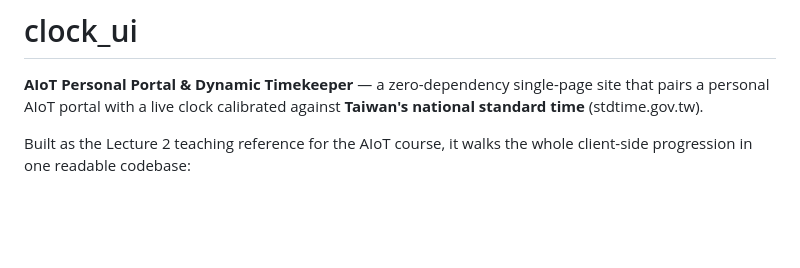
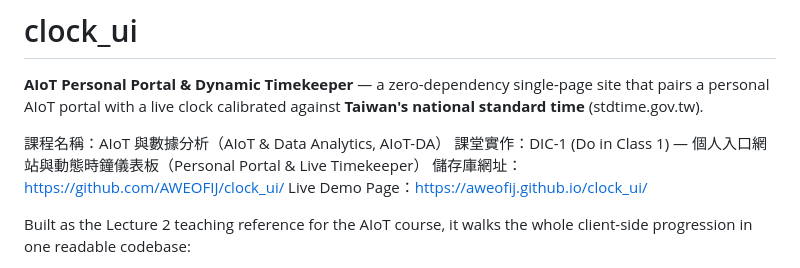
Before and after one commit to AWEOFIJ/clock_ui, a Markdown page: README.md, the part around the change. GitHub-like rendering; blank space fills up the shorter version.

Commit message:
Update README with course information and links
Added course details and links for AIoT class.

```diff
--- a/README.md
+++ b/README.md
@@ -1,6 +1,12 @@
 # clock_ui
 
 **AIoT Personal Portal & Dynamic Timekeeper** — a zero-dependency single-page site that pairs a personal AIoT portal with a live clock calibrated against **Taiwan's national standard time** (stdtime.gov.tw).
+
+
+課程名稱：AIoT 與數據分析（AIoT & Data Analytics, AIoT-DA）
+課堂實作：DIC-1 (Do in Class 1) — 個人入口網站與動態時鐘儀表板（Personal Portal & Live Timekeeper）
+儲存庫網址：https://github.com/AWEOFIJ/clock_ui/
+Live Demo Page：https://aweofij.github.io/clock_ui/
 
 Built as the Lecture 2 teaching reference for the AIoT course, it walks the whole client-side progression in one readable codebase:
 
```
